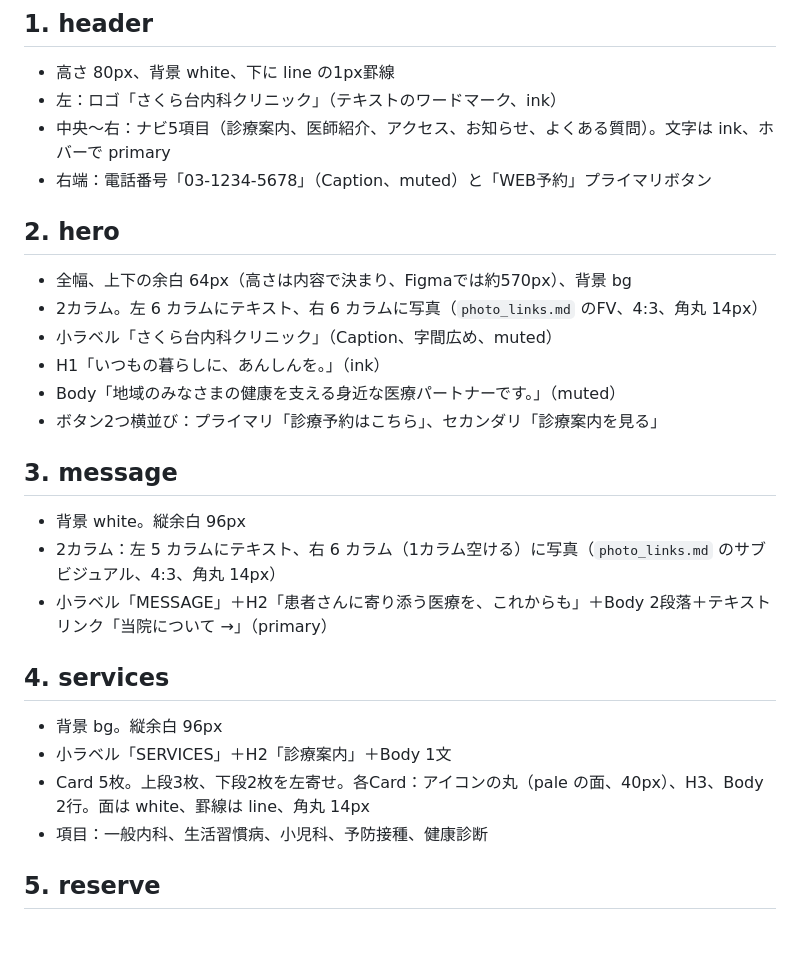
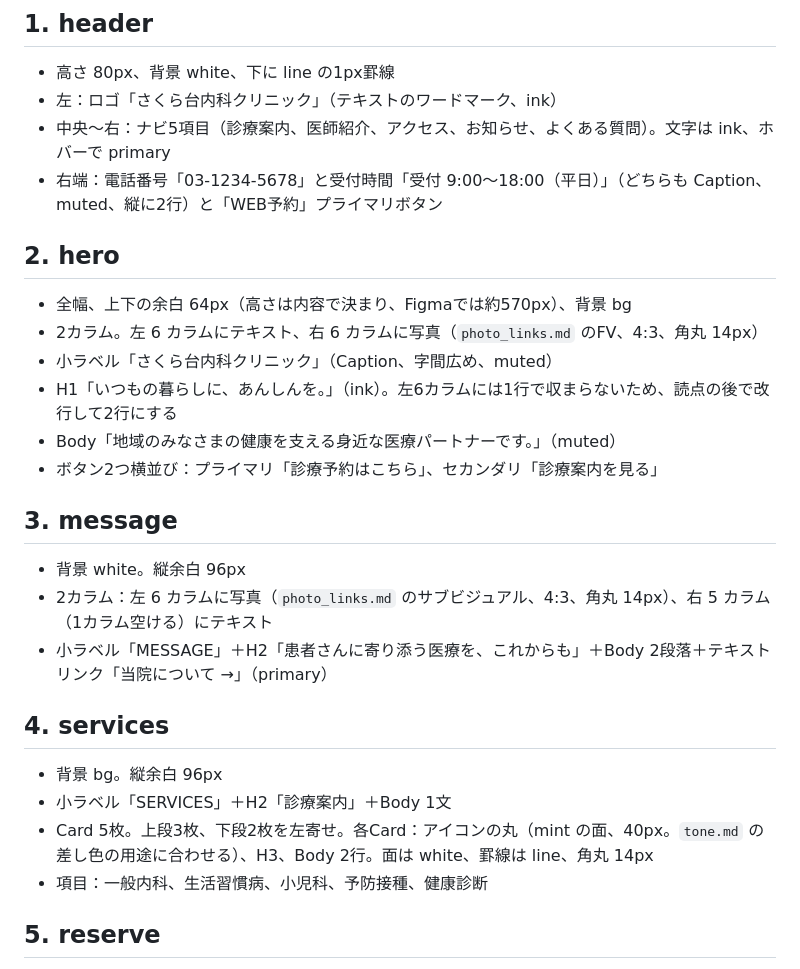
Before and after one commit to kgsi/webdesign-with-cc-sample, a Markdown page: ch04-clinic-site/docs/wireframe.md, the part around the change. Drawn GitHub-style; blank space fills up the shorter version.

```diff
--- a/ch04-clinic-site/docs/wireframe.md
+++ b/ch04-clinic-site/docs/wireframe.md
@@ -15,28 +15,28 @@
 - 高さ 80px、背景 white、下に line の1px罫線
 - 左：ロゴ「さくら台内科クリニック」（テキストのワードマーク、ink）
 - 中央〜右：ナビ5項目（診療案内、医師紹介、アクセス、お知らせ、よくある質問）。文字は ink、ホバーで primary
-- 右端：電話番号「03-1234-5678」（Caption、muted）と「WEB予約」プライマリボタン
+- 右端：電話番号「03-1234-5678」と受付時間「受付 9:00〜18:00（平日）」（どちらも Caption、muted、縦に2行）と「WEB予約」プライマリボタン
 
 ## 2. hero
 
 - 全幅、上下の余白 64px（高さは内容で決まり、Figmaでは約570px）、背景 bg
 - 2カラム。左 6 カラムにテキスト、右 6 カラムに写真（`photo_links.md` のFV、4:3、角丸 14px）
 - 小ラベル「さくら台内科クリニック」（Caption、字間広め、muted）
-- H1「いつもの暮らしに、あんしんを。」（ink）
+- H1「いつもの暮らしに、あんしんを。」（ink）。左6カラムには1行で収まらないため、読点の後で改行して2行にする
 - Body「地域のみなさまの健康を支える身近な医療パートナーです。」（muted）
 - ボタン2つ横並び：プライマリ「診療予約はこちら」、セカンダリ「診療案内を見る」
 
 ## 3. message
 
 - 背景 white。縦余白 96px
-- 2カラム：左 5 カラムにテキスト、右 6 カラム（1カラム空ける）に写真（`photo_links.md` のサブビジュアル、4:3、角丸 14px）
+- 2カラム：左 6 カラムに写真（`photo_links.md` のサブビジュアル、4:3、角丸 14px）、右 5 カラム（1カラム空ける）にテキスト
 - 小ラベル「MESSAGE」＋H2「患者さんに寄り添う医療を、これからも」＋Body 2段落＋テキストリンク「当院について →」（primary）
 
 ## 4. services
 
 - 背景 bg。縦余白 96px
 - 小ラベル「SERVICES」＋H2「診療案内」＋Body 1文
-- Card 5枚。上段3枚、下段2枚を左寄せ。各Card：アイコンの丸（pale の面、40px）、H3、Body 2行。面は white、罫線は line、角丸 14px
+- Card 5枚。上段3枚、下段2枚を左寄せ。各Card：アイコンの丸（mint の面、40px。`tone.md` の差し色の用途に合わせる）、H3、Body 2行。面は white、罫線は line、角丸 14px
 - 項目：一般内科、生活習慣病、小児科、予防接種、健康診断
 
 ## 5. reserve
```
Also changed, not shown: ch04-clinic-site/docs/log.md (+5 -5 lines).
